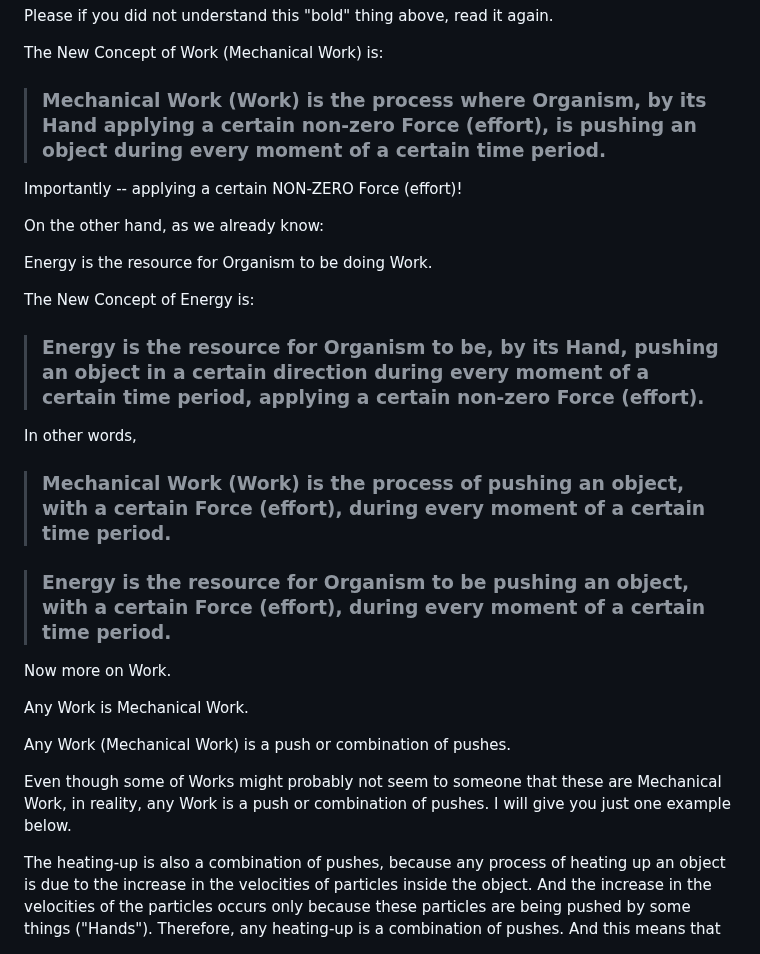
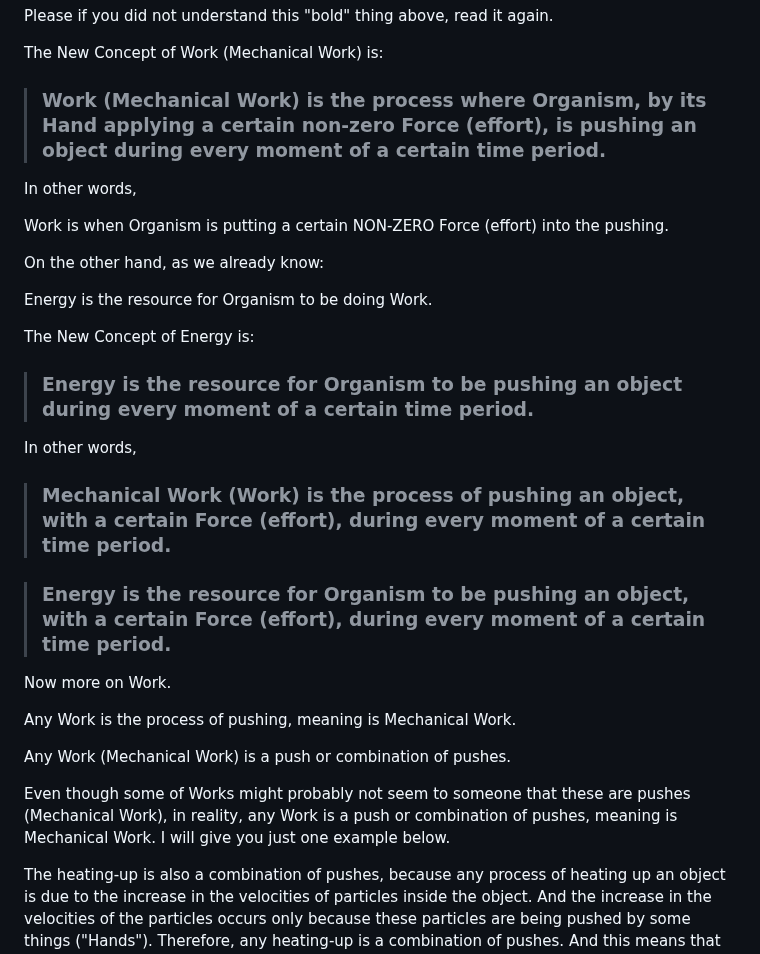
Before and after one commit to sciZer0/newdiscoveries, a Markdown page: c/README.md, the part around the change. Rendered like a GitHub page.

```diff
--- a/c/README.md
+++ b/c/README.md
@@ -186,9 +186,11 @@ Please if you did not understand this "bold" thing above, read it again.
 
 The New Concept of Work (Mechanical Work) is:
 
-> ### Mechanical Work (Work) is the process where Organism, by its Hand applying a certain non-zero Force (effort), is pushing an object during every moment of a certain time period.
+> ### Work (Mechanical Work) is the process where Organism, by its Hand applying a certain non-zero Force (effort), is pushing an object during every moment of a certain time period.
 
-Importantly -- applying a certain NON-ZERO Force (effort)!
+In other words,
+
+Work is when Organism is putting a certain NON-ZERO Force (effort) into the pushing.
 
 On the other hand, as we already know:
 
@@ -196,7 +198,7 @@ Energy is the resource for Organism to be doing Work.
 
 The New Concept of Energy is:
 
-> ### Energy is the resource for Organism to be, by its Hand, pushing an object in a certain direction during every moment of a certain time period, applying a certain non-zero Force (effort).
+> ### Energy is the resource for Organism to be pushing an object during every moment of a certain time period.
 
 In other words,
 
@@ -206,11 +208,11 @@ In other words,
 
 Now more on Work.
 
-Any Work is Mechanical Work.
+Any Work is the process of pushing, meaning is Mechanical Work.
 
 Any Work (Mechanical Work) is a push or combination of pushes.
 
-Even though some of Works might probably not seem to someone that these are Mechanical Work, in reality, any Work is a push or combination of pushes. I will give you just one example below.
+Even though some of Works might probably not seem to someone that these are  pushes (Mechanical Work), in reality, any Work is a push or combination of pushes, meaning is Mechanical Work. I will give you just one example below.
 
 The heating-up is also a combination of pushes, because any process of heating up an object is due to the increase in the velocities of particles inside the object. And the increase in the velocities of the particles occurs only because these particles are being pushed by some things ("Hands"). Therefore, any heating-up is a combination of pushes. And this means that the heating-up is Work and that Energy (some resource) is always being spent on this Work.
 
```
